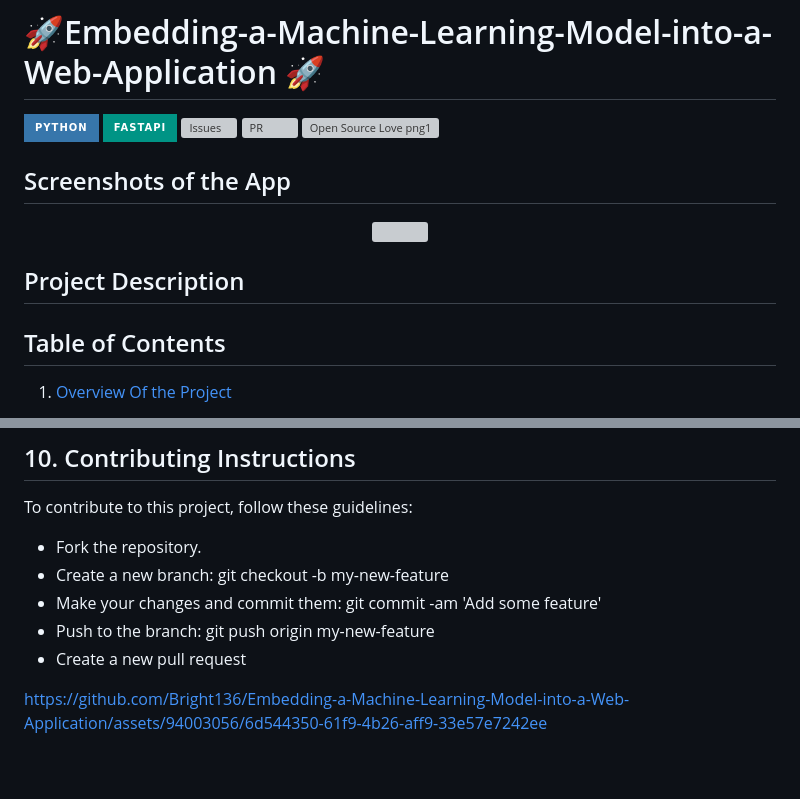
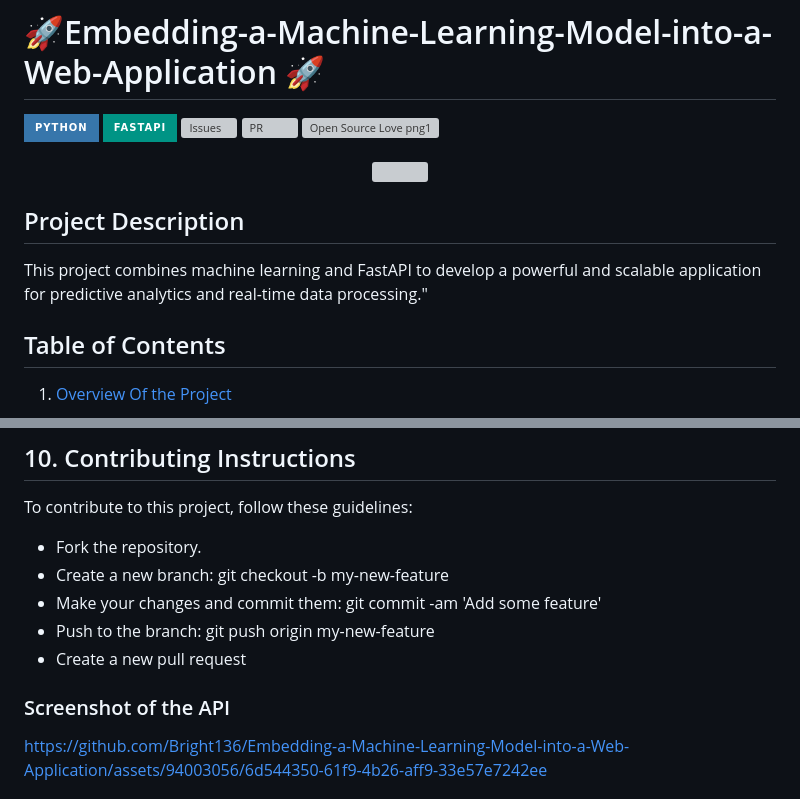
Before and after one commit to Bright136/Embedding-a-Machine-Learning-Model-into-a-Web-Application, a Markdown page: README.md, 2 parts joined by grey strips. Rendered like a GitHub page; badges without logos; blank space fills up the shorter version; grey boxes are pictures that could not be loaded.

Commit message:
Updated readme with an image

```diff
--- a/README.md
+++ b/README.md
@@ -7,6 +7,4 @@
 ![PR](https://img.shields.io/github/issues-pr/eaedk/streamlit-iris-app?style=for-the-badge&logo=appveyor)
 [![Open Source Love png1](https://badges.frapsoft.com/os/v1/open-source.png?v=103)](https://github.com/ellerbrock/open-source-badges/)
 
-
-## Screenshots of the App
 <div align='center'>
@@ -14,10 +12,8 @@
 
 </div>
 
-
-
 ## Project Description
-
+This project combines machine learning and FastAPI to develop a powerful and scalable application for predictive analytics and real-time data processing."
 
 
 ## Table of Contents
@@ -283,8 +279,7 @@ To contribute to this project, follow these guidelines:
 - Push to the branch: git push origin my-new-feature
 - Create a new pull request
 
-
-
+### Screenshot of the API
 
 https://github.com/Bright136/Embedding-a-Machine-Learning-Model-into-a-Web-Application/assets/94003056/6d544350-61f9-4b26-aff9-33e57e7242ee
 
```
Also changed, not shown: other parts of README.md (+1 -1 lines).
